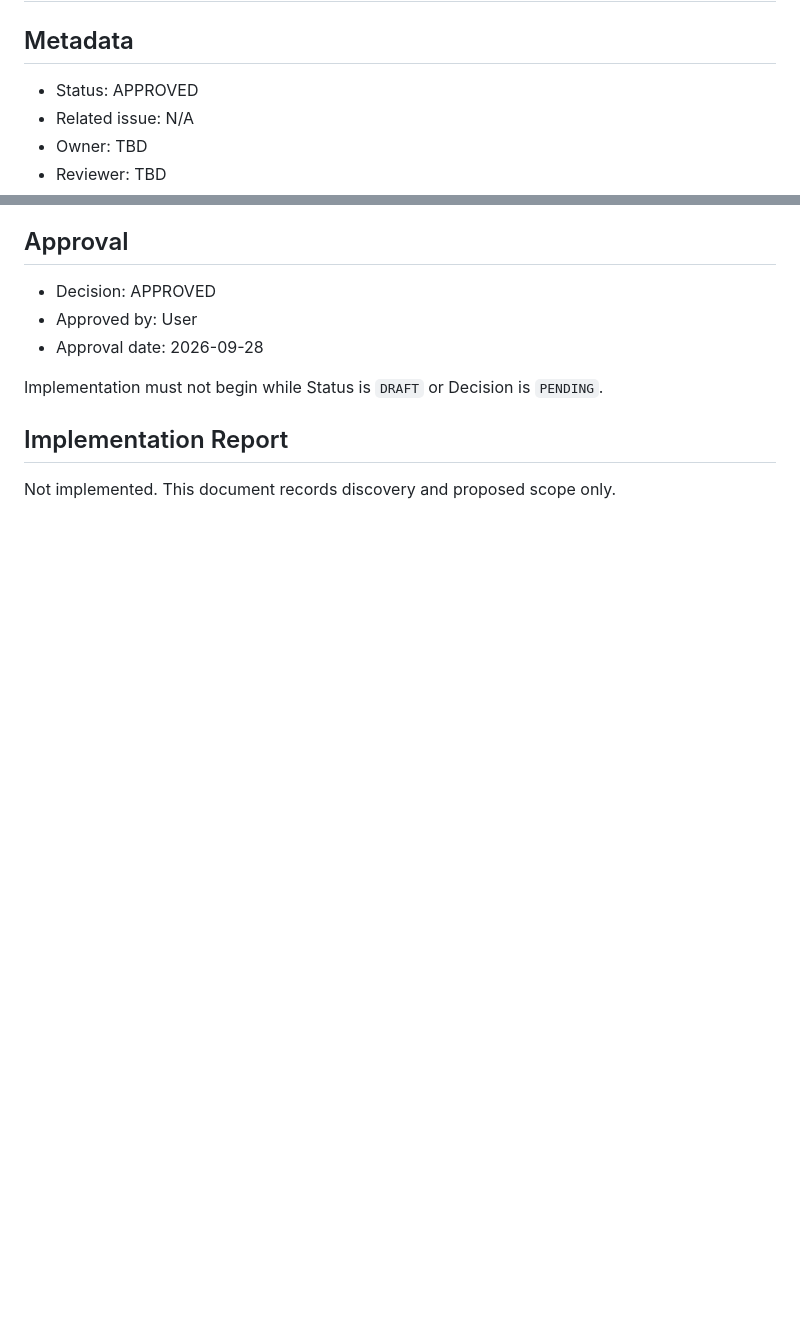
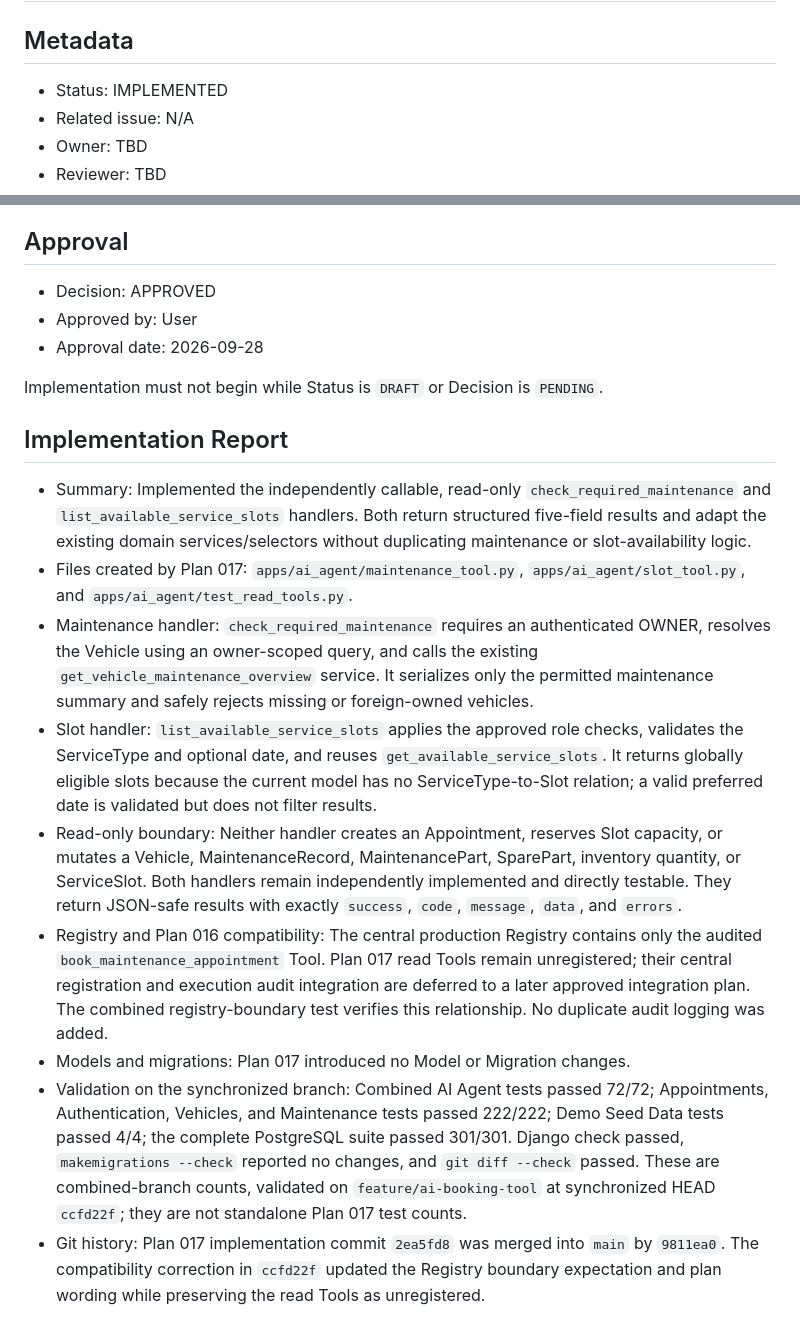
Before and after one commit to Abdulrahman-Alfeqy/carvix-smart-maintenance, a Markdown page: .agents/plans/017-ai-read-tools.md, 2 parts joined by grey strips. Drawn GitHub-style; blank space fills up the shorter version.

Commit message:
docs: finalize AI read tools plan

```diff
--- a/.agents/plans/017-ai-read-tools.md
+++ b/.agents/plans/017-ai-read-tools.md
@@ -2,7 +2,7 @@
 
 ## Metadata
 
-- Status: APPROVED
+- Status: IMPLEMENTED
 - Related issue: N/A
 - Owner: TBD
 - Reviewer: TBD
@@ -229,4 +229,12 @@ Implementation must not begin while Status is `DRAFT` or Decision is `PENDING`.
 
 ## Implementation Report
 
-Not implemented. This document records discovery and proposed scope only.
+- Summary: Implemented the independently callable, read-only `check_required_maintenance` and `list_available_service_slots` handlers. Both return structured five-field results and adapt the existing domain services/selectors without duplicating maintenance or slot-availability logic.
+- Files created by Plan 017: `apps/ai_agent/maintenance_tool.py`, `apps/ai_agent/slot_tool.py`, and `apps/ai_agent/test_read_tools.py`.
+- Maintenance handler: `check_required_maintenance` requires an authenticated OWNER, resolves the Vehicle using an owner-scoped query, and calls the existing `get_vehicle_maintenance_overview` service. It serializes only the permitted maintenance summary and safely rejects missing or foreign-owned vehicles.
+- Slot handler: `list_available_service_slots` applies the approved role checks, validates the ServiceType and optional date, and reuses `get_available_service_slots`. It returns globally eligible slots because the current model has no ServiceType-to-Slot relation; a valid preferred date is validated but does not filter results.
+- Read-only boundary: Neither handler creates an Appointment, reserves Slot capacity, or mutates a Vehicle, MaintenanceRecord, MaintenancePart, SparePart, inventory quantity, or ServiceSlot. Both handlers remain independently implemented and directly testable. They return JSON-safe results with exactly `success`, `code`, `message`, `data`, and `errors`.
+- Registry and Plan 016 compatibility: The central production Registry contains only the audited `book_maintenance_appointment` Tool. Plan 017 read Tools remain unregistered; their central registration and execution audit integration are deferred to a later approved integration plan. The combined registry-boundary test verifies this relationship. No duplicate audit logging was added.
+- Models and migrations: Plan 017 introduced no Model or Migration changes.
+- Validation on the synchronized branch: Combined AI Agent tests passed 72/72; Appointments, Authentication, Vehicles, and Maintenance tests passed 222/222; Demo Seed Data tests passed 4/4; the complete PostgreSQL suite passed 301/301. Django check passed, `makemigrations --check` reported no changes, and `git diff --check` passed. These are combined-branch counts, validated on `feature/ai-booking-tool` at synchronized HEAD `ccfd22f`; they are not standalone Plan 017 test counts.
+- Git history: Plan 017 implementation commit `2ea5fd8` was merged into `main` by `9811ea0`. The compatibility correction in `ccfd22f` updated the Registry boundary expectation and plan wording while preserving the read Tools as unregistered.
```
